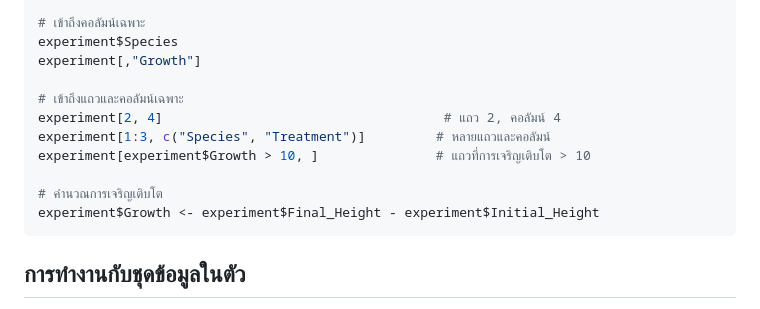
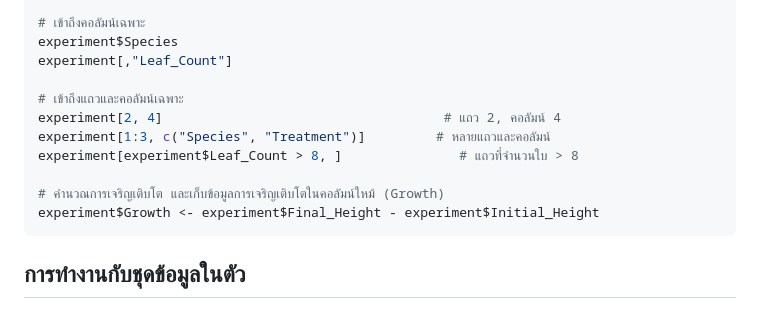
Before and after one commit to todtec/KKU_SC112502_EGLab, a Markdown page: r_biology_guide_thai_md.md, the part around the change. GitHub-like rendering.

````diff
--- a/r_biology_guide_thai_md.md
+++ b/r_biology_guide_thai_md.md
@@ -197,14 +197,14 @@ summary(experiment)    # สถิติสรุป
 
 # เข้าถึงคอลัมน์เฉพาะ
 experiment$Species
-experiment[,"Growth"]
+experiment[,"Leaf_Count"]
 
 # เข้าถึงแถวและคอลัมน์เฉพาะ
 experiment[2, 4]                                    # แถว 2, คอลัมน์ 4
 experiment[1:3, c("Species", "Treatment")]         # หลายแถวและคอลัมน์
-experiment[experiment$Growth > 10, ]               # แถวที่การเจริญเติบโต > 10
+experiment[experiment$Leaf_Count > 8, ]               # แถวที่จำนวนใบ > 8
 
-# คำนวณการเจริญเติบโต
+# คำนวณการเจริญเติบโต และเก็บข้อมูลการเจริญเติบโตในคอลัมน์ใหม้ (Growth)
 experiment$Growth <- experiment$Final_Height - experiment$Initial_Height
 ```
 
````
